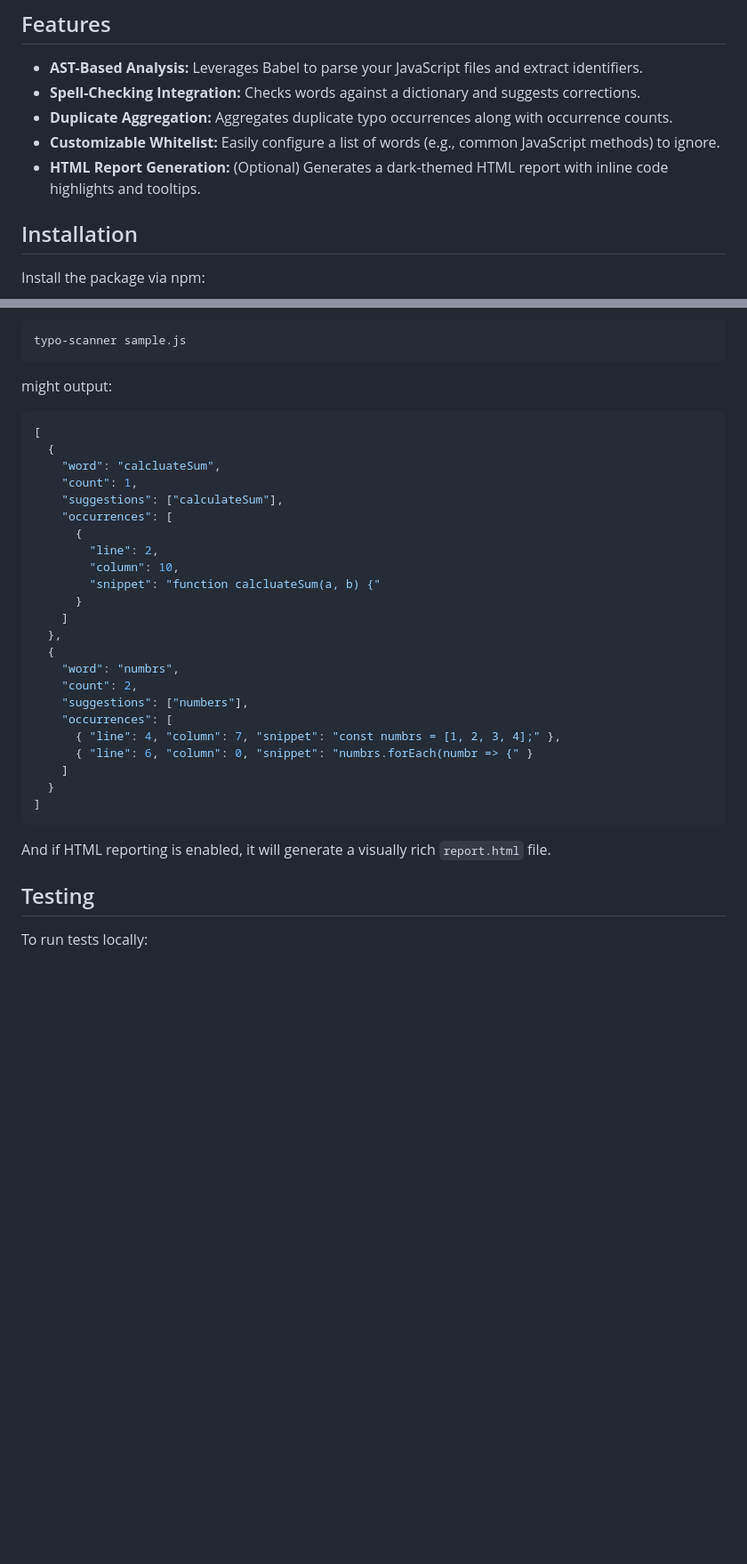
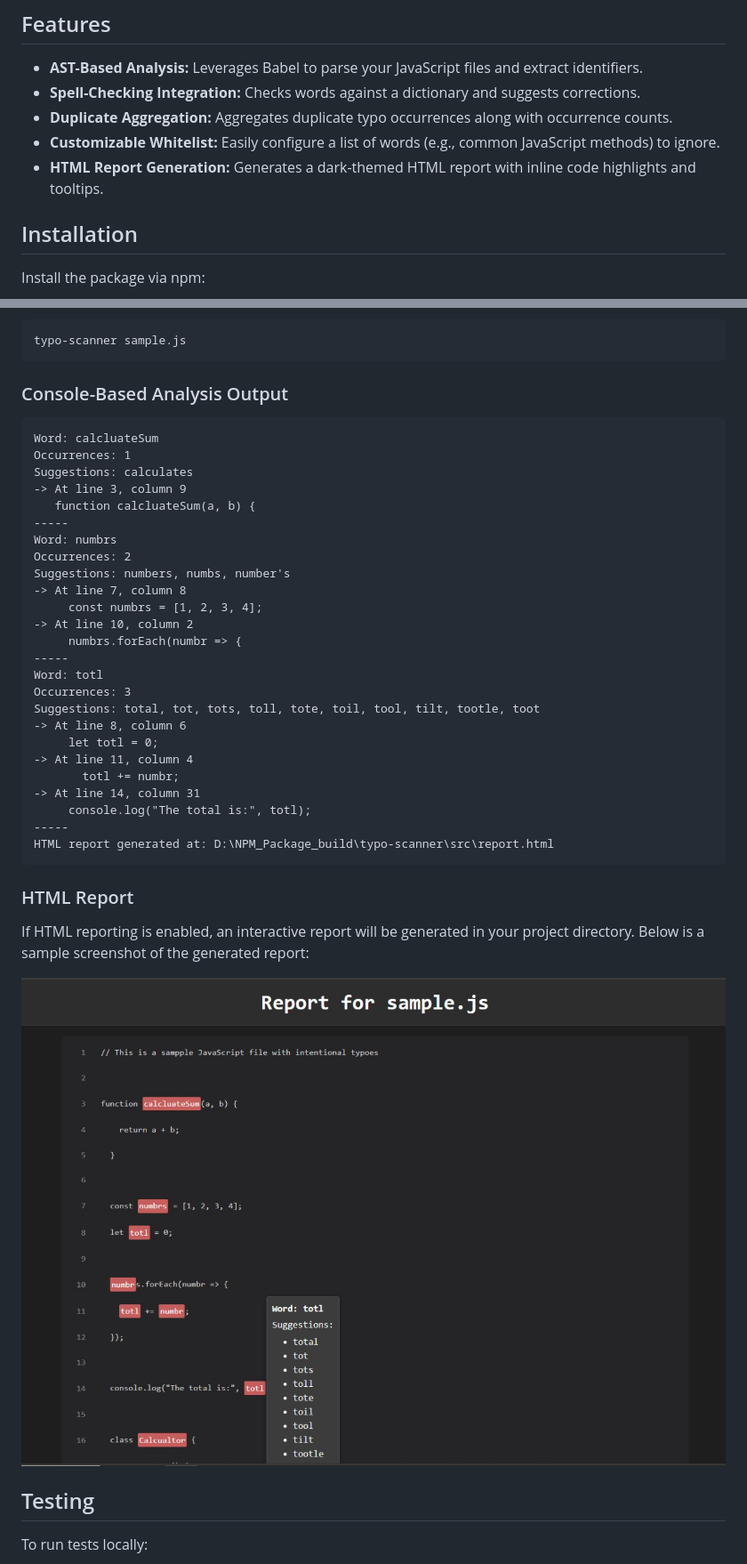
Before and after one commit to YashPatil0105/typo-scanner, a Markdown page: README.md, 2 parts joined by grey strips. Shown: that part at 89% size. Rendered like a GitHub page; pictures changed too: screenshots/report.jpg (added); blank space fills up the shorter version.

````diff
--- a/README.md
+++ b/README.md
@@ -22,7 +22,7 @@ A tool to detect and report typographical errors in your JavaScript code. It use
 - **Spell-Checking Integration:** Checks words against a dictionary and suggests corrections.
 - **Duplicate Aggregation:** Aggregates duplicate typo occurrences along with occurrence counts.
 - **Customizable Whitelist:** Easily configure a list of words (e.g., common JavaScript methods) to ignore.
-- **HTML Report Generation:** (Optional) Generates a dark-themed HTML report with inline code highlights and tooltips.
+- **HTML Report Generation:** Generates a dark-themed HTML report with inline code highlights and tooltips.
 
 ## Installation
 
@@ -126,35 +116,41 @@ Running the command-line tool:
 typo-scanner sample.js
 ```
 
-might output:
+### Console-Based Analysis Output
 
-```json
-[
-  {
-    "word": "calcluateSum",
-    "count": 1,
-    "suggestions": ["calculateSum"],
-    "occurrences": [
-      {
-        "line": 2,
-        "column": 10,
-        "snippet": "function calcluateSum(a, b) {"
-      }
-    ]
-  },
-  {
-    "word": "numbrs",
-    "count": 2,
-    "suggestions": ["numbers"],
-    "occurrences": [
-      { "line": 4, "column": 7, "snippet": "const numbrs = [1, 2, 3, 4];" },
-      { "line": 6, "column": 0, "snippet": "numbrs.forEach(numbr => {" }
-    ]
-  }
-]
+```
+Word: calcluateSum
+Occurrences: 1
+Suggestions: calculates
+-> At line 3, column 9
+   function calcluateSum(a, b) {
+-----
+Word: numbrs
+Occurrences: 2
+Suggestions: numbers, numbs, number's
+-> At line 7, column 8
+     const numbrs = [1, 2, 3, 4];
+-> At line 10, column 2
+     numbrs.forEach(numbr => {
+-----
+Word: totl
+Occurrences: 3
+Suggestions: total, tot, tots, toll, tote, toil, tool, tilt, tootle, toot
+-> At line 8, column 6
+     let totl = 0;
+-> At line 11, column 4
+       totl += numbr;
+-> At line 14, column 31
+     console.log("The total is:", totl);
+-----
+HTML report generated at: D:\NPM_Package_build\typo-scanner\src\report.html
 ```
 
-And if HTML reporting is enabled, it will generate a visually rich `report.html` file.
+### HTML Report
+
+If HTML reporting is enabled, an interactive report will be generated in your project directory. Below is a sample screenshot of the generated report:
+
+![Typo Scanner HTML Report](./screenshots/report.jpg)
 
 ## Testing
 
````
Also changed, not shown: other parts of README.md (+1 -11 lines), CONTRIBUTING.md (added, +45 -0 lines), 4 other files.
